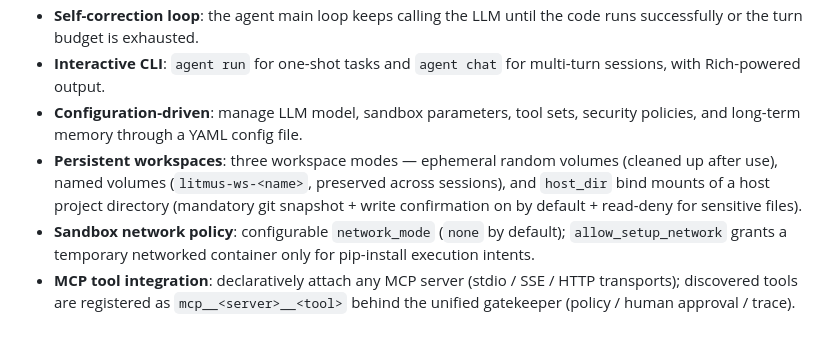
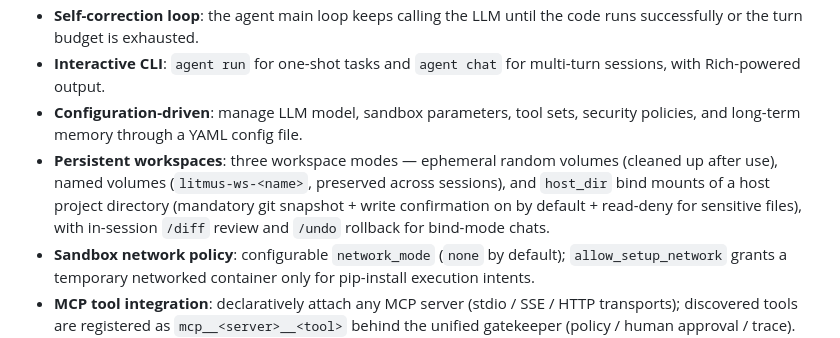
Before and after one commit to y-xiAohAo/litmusAgent, a Markdown page: README.md, the part around the change. GitHub-like rendering.

Commit message:
docs: TD-021 口径同步（README /diff /undo 条目 + evaluation-log 记录）

```diff
--- a/README.md
+++ b/README.md
@@ -17,7 +17,7 @@ Litmus Agent is an LLM agent framework for code generation and execution. It wra
 - **Self-correction loop**: the agent main loop keeps calling the LLM until the code runs successfully or the turn budget is exhausted.
 - **Interactive CLI**: `agent run` for one-shot tasks and `agent chat` for multi-turn sessions, with Rich-powered output.
 - **Configuration-driven**: manage LLM model, sandbox parameters, tool sets, security policies, and long-term memory through a YAML config file.
-- **Persistent workspaces**: three workspace modes — ephemeral random volumes (cleaned up after use), named volumes (`litmus-ws-<name>`, preserved across sessions), and `host_dir` bind mounts of a host project directory (mandatory git snapshot + write confirmation on by default + read-deny for sensitive files).
+- **Persistent workspaces**: three workspace modes — ephemeral random volumes (cleaned up after use), named volumes (`litmus-ws-<name>`, preserved across sessions), and `host_dir` bind mounts of a host project directory (mandatory git snapshot + write confirmation on by default + read-deny for sensitive files), with in-session `/diff` review and `/undo` rollback for bind-mode chats.
 - **Sandbox network policy**: configurable `network_mode` (`none` by default); `allow_setup_network` grants a temporary networked container only for pip-install execution intents.
 - **MCP tool integration**: declaratively attach any MCP server (stdio / SSE / HTTP transports); discovered tools are registered as `mcp__<server>__<tool>` behind the unified gatekeeper (policy / human approval / trace). CLI/Web scenarios require per-call human approval by default, with `trust` as an opt-out (optional dependency: `pip install "agent[mcp]"`).
 - **Streaming & observable rendering**: `--stream` enables token-level streaming of the final answer, dimmed rendering of the model's reasoning (`reasoning_content`, e.g. DeepSeek V4 thinking mode), and live tool-call progress lines — with no change to the agent loop semantics (default off).
```
Also changed, not shown: README.zh-CN.md (+1 -1 lines), docs/evaluation-log.md (+1 -0 lines).
